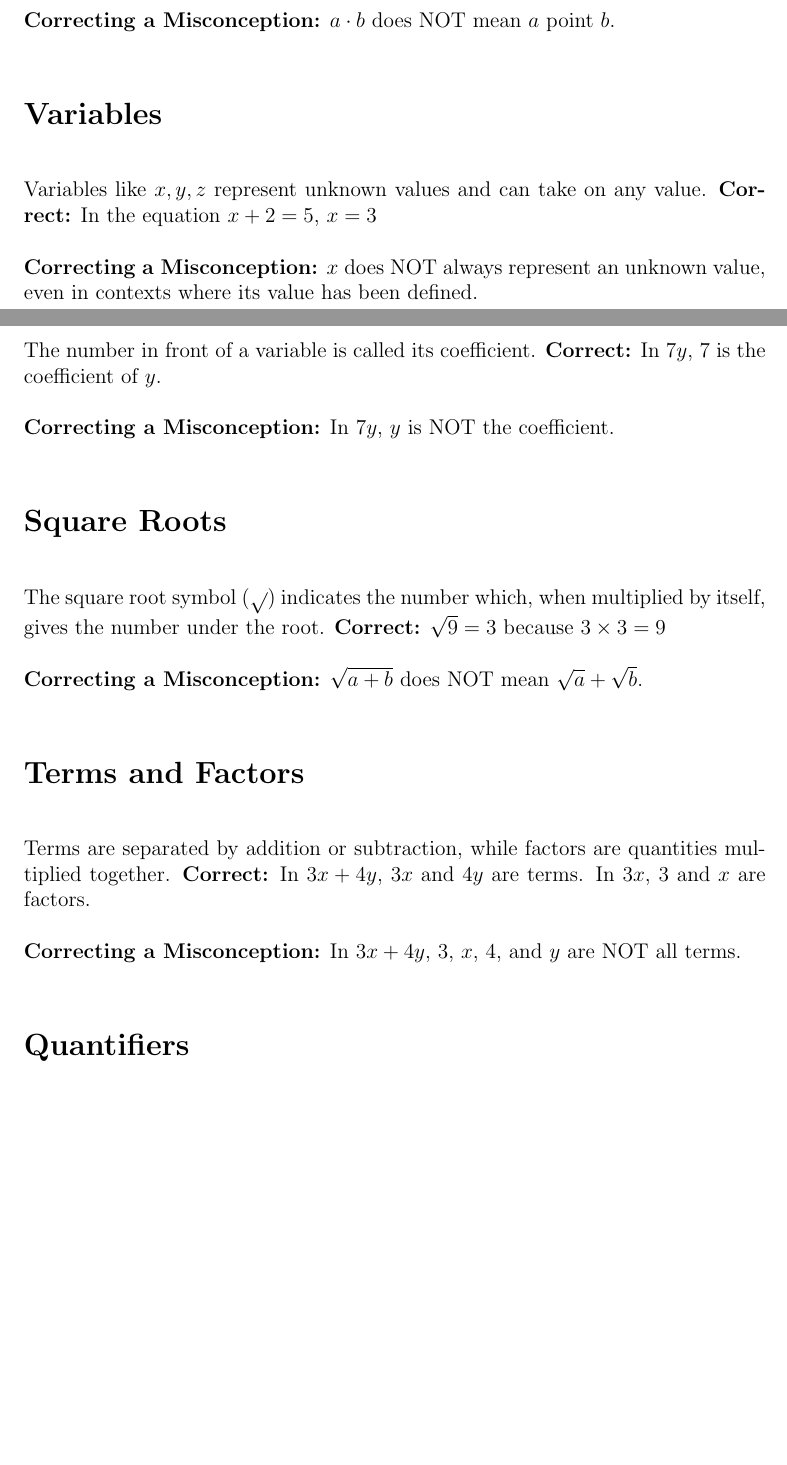
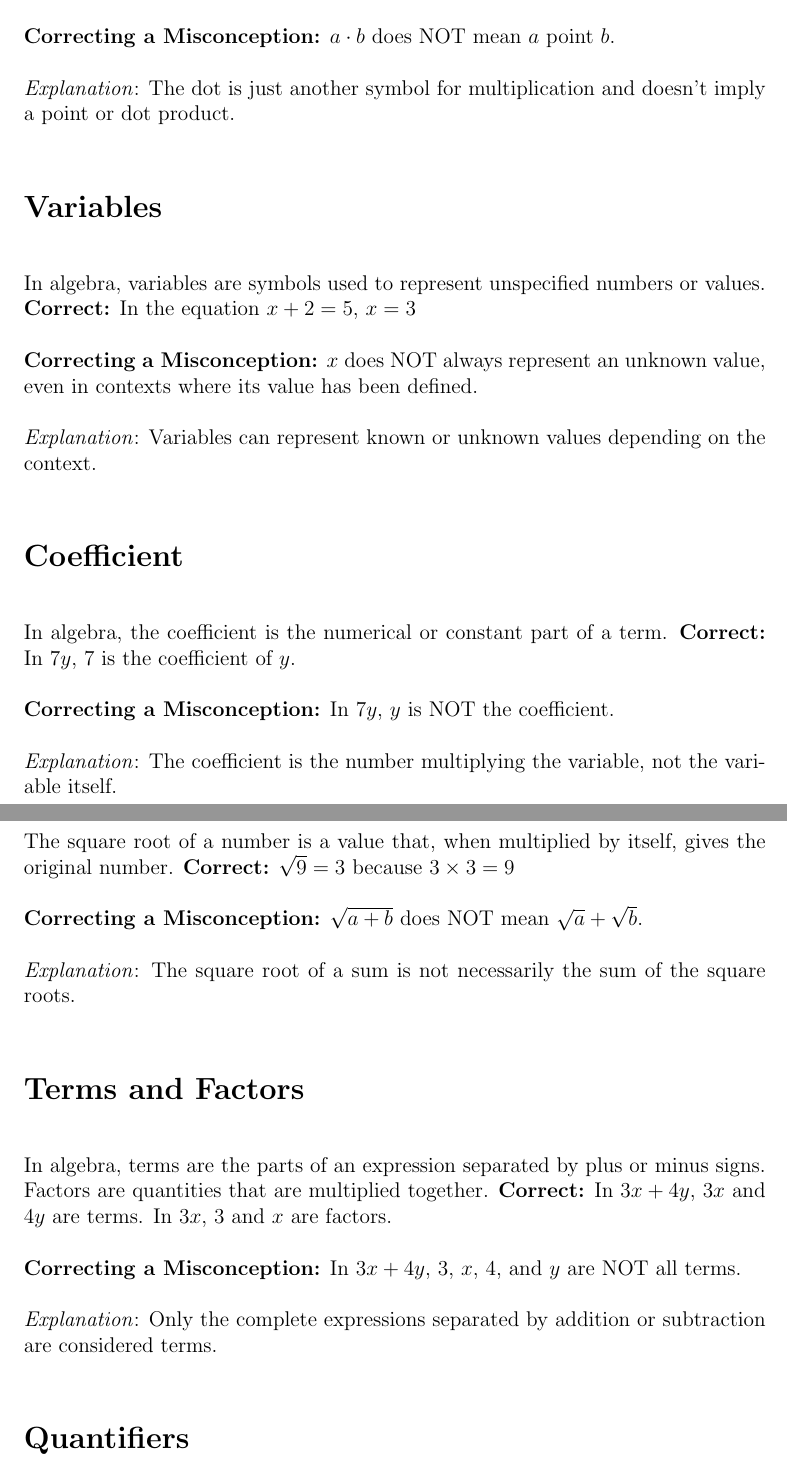
Before and after one commit to cit-5920/common-mistakes-primer, a LaTeX document (common-mistakes-primer.tex): two parts of pages 2 and 3 of 5 before the commit and two parts of pages 3 and 4 of 6 after it, joined at a grey line, cut so that both start at the same text, the shorter picture padded with empty space. Compiled offline with pdfLaTeX.

Commit message:
Added some explanations

```diff
--- a/common-mistakes-primer.tex
+++ b/common-mistakes-primer.tex
@@ -54,29 +64,39 @@ Sometimes a dot (⋅) is used to represent multiplication to avoid confusion.
 
 \textbf{Correcting a Misconception:} \(a \cdot b\) does NOT mean \(a\) point \(b\).
 
+\textit{Explanation}: The dot is just another symbol for multiplication and doesn't imply a point or dot product.
+
 \section*{Variables}
-Variables like \(x, y, z\) represent unknown values and can take on any value.
+In algebra, variables are symbols used to represent unspecified numbers or values.
 \textbf{Correct:} In the equation \(x + 2 = 5\), \(x = 3\)
 
 \textbf{Correcting a Misconception:} \(x\) does NOT always represent an unknown value, even in contexts where its value has been defined.
 
+\textit{Explanation}: Variables can represent known or unknown values depending on the context.
+
 \section*{Coefficient}
-The number in front of a variable is called its coefficient.
+In algebra, the coefficient is the numerical or constant part of a term.
 \textbf{Correct:} In \(7y\), 7 is the coefficient of \(y\).
 
 \textbf{Correcting a Misconception:} In \(7y\), \(y\) is NOT the coefficient.
 
+\textit{Explanation}: The coefficient is the number multiplying the variable, not the variable itself.
+
 \section*{Square Roots}
-The square root symbol (\(\sqrt{} \)) indicates the number which, when multiplied by itself, gives the number under the root.
+The square root of a number is a value that, when multiplied by itself, gives the original number.
 \textbf{Correct:} \(\sqrt{9} = 3\) because \(3 \times 3 = 9\)
 
 \textbf{Correcting a Misconception:} \(\sqrt{a + b}\) does NOT mean \(\sqrt{a} + \sqrt{b}\).
 
+\textit{Explanation}: The square root of a sum is not necessarily the sum of the square roots.
+
 \section*{Terms and Factors}
-Terms are separated by addition or subtraction, while factors are quantities multiplied together.
+In algebra, terms are the parts of an expression separated by plus or minus signs. Factors are quantities that are multiplied together.
 \textbf{Correct:} In \(3x + 4y\), \(3x\) and \(4y\) are terms. In \(3x\), 3 and \(x\) are factors.
 
 \textbf{Correcting a Misconception:} In \(3x + 4y\), 3, \(x\), 4, and \(y\) are NOT all terms.
+
+\textit{Explanation}: Only the complete expressions separated by addition or subtraction are considered terms.
 
 \section*{Quantifiers}
 \textbf{Correct}: ``For all \(x\), there exists a \(y\) such that \(P(x,y)\)'' means that for every value of \(x\), we can find a corresponding \(y\) that satisfies \(P\).
```
Also changed, not shown: common-mistakes-primer.tex (18 more changed lines).
